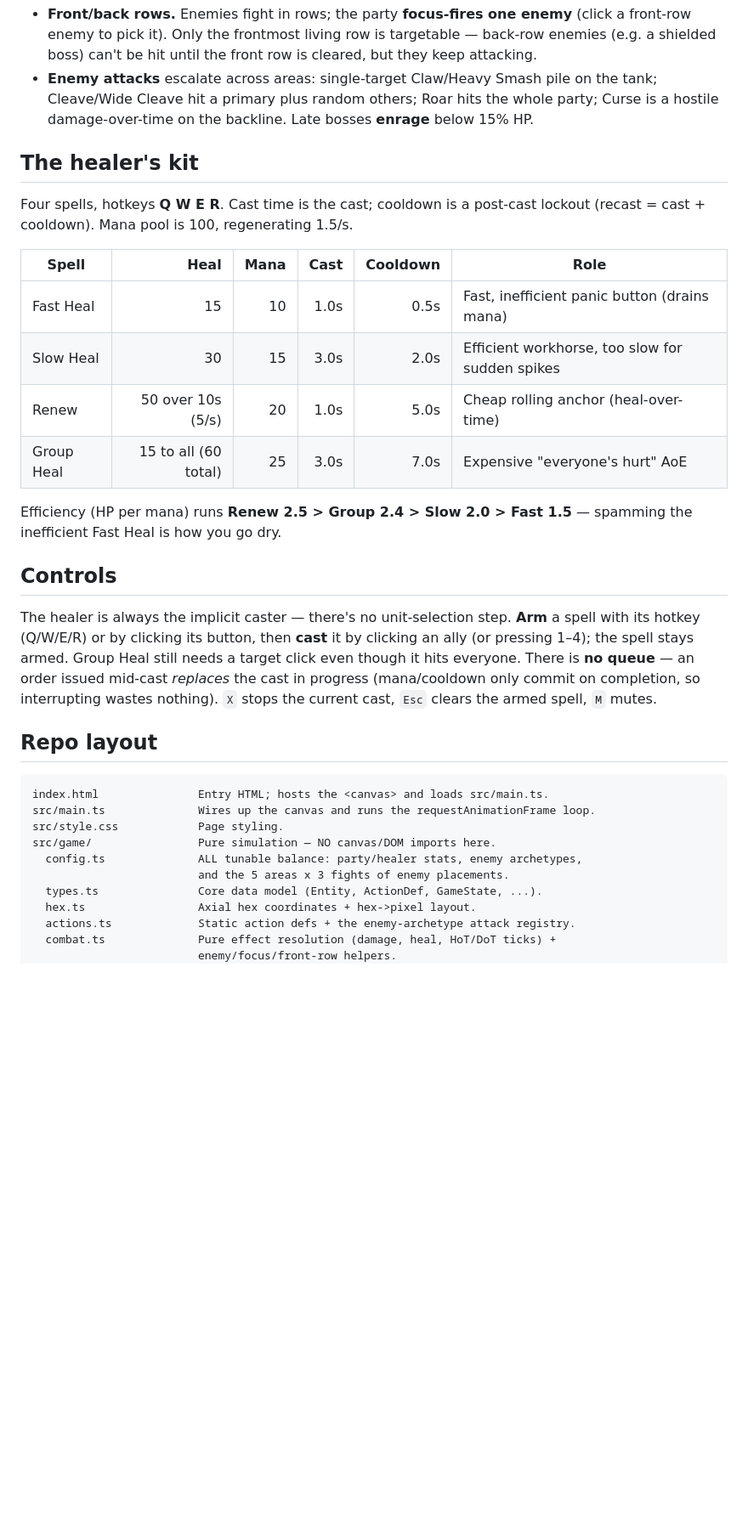
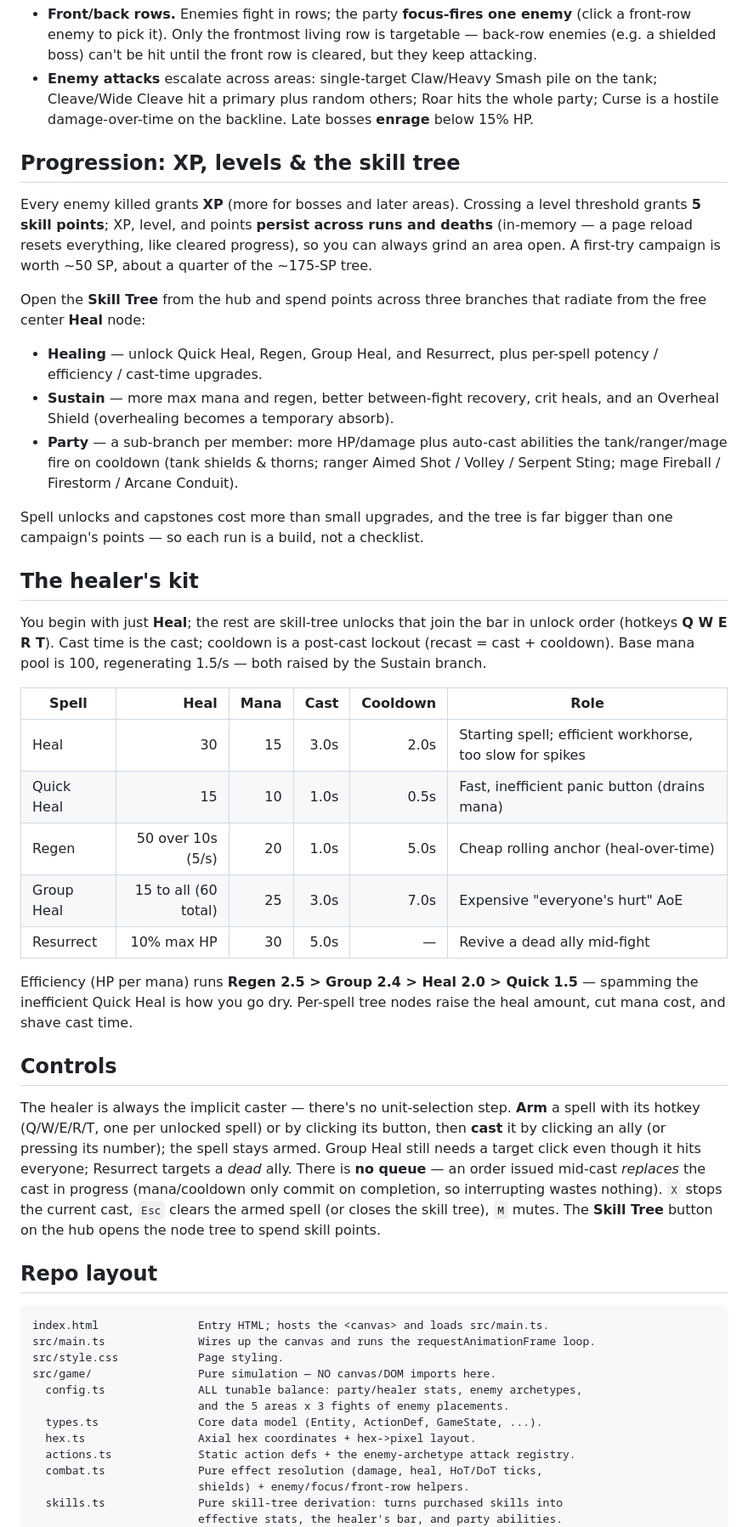
Before and after one commit to jrdngr/dungeon-frenzy, a Markdown page: README.md, the part around one of its changes. Shown at 85% size. Rendered like a GitHub page; blank space fills up the shorter version.

```diff
--- a/README.md
+++ b/README.md
@@ -38,30 +43,58 @@ to retry; cleared progress is in-memory only.
   whole party; Curse is a hostile damage-over-time on the backline. Late bosses
   **enrage** below 15% HP.
 
+## Progression: XP, levels & the skill tree
+
+Every enemy killed grants **XP** (more for bosses and later areas). Crossing a
+level threshold grants **5 skill points**; XP, level, and points **persist across
+runs and deaths** (in-memory — a page reload resets everything, like cleared
+progress), so you can always grind an area open. A first-try campaign is worth
+~50 SP, about a quarter of the ~175-SP tree.
+
+Open the **Skill Tree** from the hub and spend points across three branches that
+radiate from the free center **Heal** node:
+
+- **Healing** — unlock Quick Heal, Regen, Group Heal, and Resurrect, plus per-spell
+  potency / efficiency / cast-time upgrades.
+- **Sustain** — more max mana and regen, better between-fight recovery, crit heals,
+  and an Overheal Shield (overhealing becomes a temporary absorb).
+- **Party** — a sub-branch per member: more HP/damage plus auto-cast abilities the
+  tank/ranger/mage fire on cooldown (tank shields & thorns; ranger Aimed Shot /
+  Volley / Serpent Sting; mage Fireball / Firestorm / Arcane Conduit).
+
+Spell unlocks and capstones cost more than small upgrades, and the tree is far
+bigger than one campaign's points — so each run is a build, not a checklist.
+
 ## The healer's kit
 
-Four spells, hotkeys **Q W E R**. Cast time is the cast; cooldown is a post-cast
-lockout (recast = cast + cooldown). Mana pool is 100, regenerating 1.5/s.
+You begin with just **Heal**; the rest are skill-tree unlocks that join the bar in
+unlock order (hotkeys **Q W E R T**). Cast time is the cast; cooldown is a
+post-cast lockout (recast = cast + cooldown). Base mana pool is 100, regenerating
+1.5/s — both raised by the Sustain branch.
 
 | Spell | Heal | Mana | Cast | Cooldown | Role |
 |-------|-----:|-----:|-----:|---------:|------|
-| Fast Heal  | 15 | 10 | 1.0s | 0.5s | Fast, inefficient panic button (drains mana) |
-| Slow Heal  | 30 | 15 | 3.0s | 2.0s | Efficient workhorse, too slow for sudden spikes |
-| Renew      | 50 over 10s (5/s) | 20 | 1.0s | 5.0s | Cheap rolling anchor (heal-over-time) |
+| Heal       | 30 | 15 | 3.0s | 2.0s | Starting spell; efficient workhorse, too slow for spikes |
+| Quick Heal | 15 | 10 | 1.0s | 0.5s | Fast, inefficient panic button (drains mana) |
+| Regen      | 50 over 10s (5/s) | 20 | 1.0s | 5.0s | Cheap rolling anchor (heal-over-time) |
 | Group Heal | 15 to all (60 total) | 25 | 3.0s | 7.0s | Expensive "everyone's hurt" AoE |
+| Resurrect  | 10% max HP | 30 | 5.0s | — | Revive a dead ally mid-fight |
 
-Efficiency (HP per mana) runs **Renew 2.5 > Group 2.4 > Slow 2.0 > Fast 1.5** —
-spamming the inefficient Fast Heal is how you go dry.
+Efficiency (HP per mana) runs **Regen 2.5 > Group 2.4 > Heal 2.0 > Quick 1.5** —
+spamming the inefficient Quick Heal is how you go dry. Per-spell tree nodes raise
+the heal amount, cut mana cost, and shave cast time.
 
 ## Controls
 
 The healer is always the implicit caster — there's no unit-selection step.
-**Arm** a spell with its hotkey (Q/W/E/R) or by clicking its button, then **cast**
-it by clicking an ally (or pressing 1–4); the spell stays armed. Group Heal still
-needs a target click even though it hits everyone. There is **no queue** — an
-order issued mid-cast *replaces* the cast in progress (mana/cooldown only commit
-on completion, so interrupting wastes nothing). `X` stops the current cast, `Esc`
-clears the armed spell, `M` mutes.
+**Arm** a spell with its hotkey (Q/W/E/R/T, one per unlocked spell) or by clicking
+its button, then **cast** it by clicking an ally (or pressing its number); the
+spell stays armed. Group Heal still needs a target click even though it hits
+everyone; Resurrect targets a *dead* ally. There is **no queue** — an order issued
+mid-cast *replaces* the cast in progress (mana/cooldown only commit on completion,
+so interrupting wastes nothing). `X` stops the current cast, `Esc` clears the armed
+spell (or closes the skill tree), `M` mutes. The **Skill Tree** button on the hub
+opens the node tree to spend skill points.
 
 ## Repo layout
 
@@ -75,6 +108,8 @@ src/game/                Pure simulation — NO canvas/DOM imports here.
   types.ts               Core data model (Entity, ActionDef, GameState, ...).
   hex.ts                 Axial hex coordinates + hex->pixel layout.
   actions.ts             Static action defs + the enemy-archetype attack registry.
-  combat.ts              Pure effect resolution (damage, heal, HoT/DoT ticks) +
-                         enemy/focus/front-row helpers.
+  combat.ts              Pure effect resolution (damage, heal, HoT/DoT ticks,
+                         shields) + enemy/focus/front-row helpers.
+  skills.ts              Pure skill-tree derivation: turns purchased skills into
+                         effective stats, the healer's bar, and party abilities.
   engine.ts              createInitialState/startArea/advanceFight + update(): the
```
Also changed, not shown: other parts of README.md (+10 -4 lines), CLAUDE.md (+23 -14 lines).
